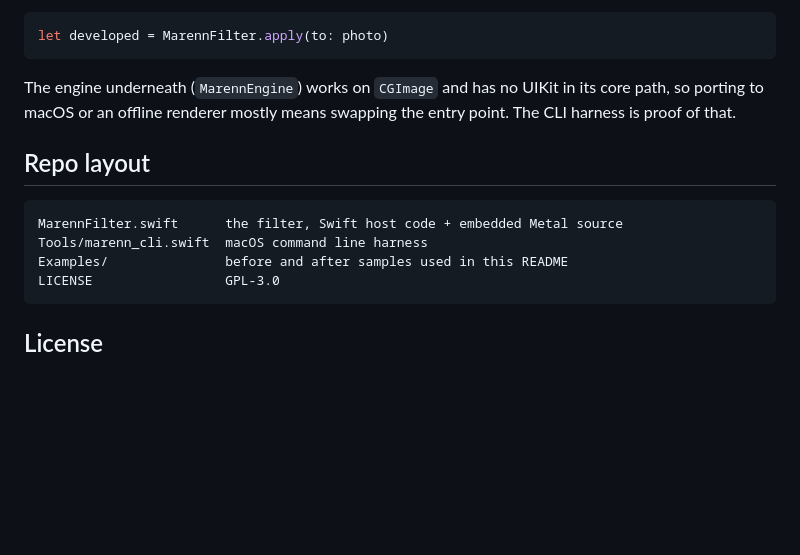
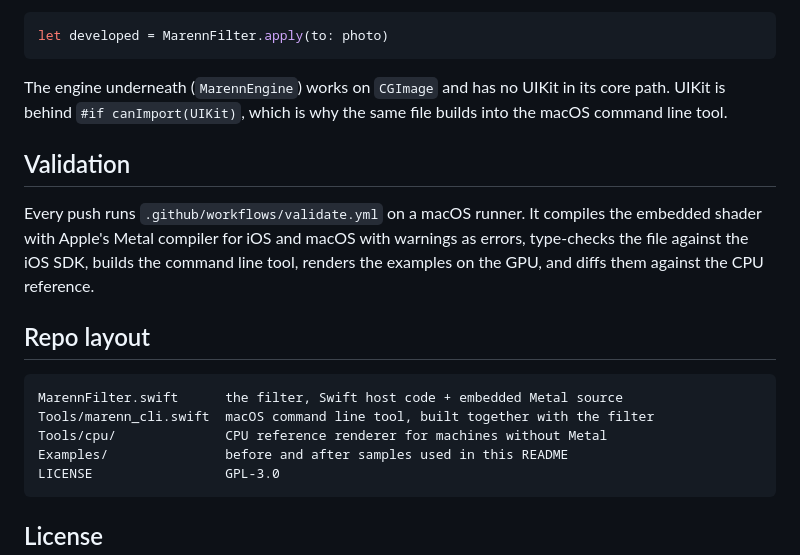
Before and after one commit to SMGStudiosLLC/Mareen-400, a Markdown page: README.md, the part around one of its changes. Drawn GitHub-style; blank space fills up the shorter version.

````diff
--- a/README.md
+++ b/README.md
@@ -68,13 +109,18 @@ It prints the computed exposure gain and scene median for each photo, which is h
 let developed = MarennFilter.apply(to: photo)
 ```
 
-The engine underneath (`MarennEngine`) works on `CGImage` and has no UIKit in its core path, so porting to macOS or an offline renderer mostly means swapping the entry point. The CLI harness is proof of that.
+The engine underneath (`MarennEngine`) works on `CGImage` and has no UIKit in its core path. UIKit is behind `#if canImport(UIKit)`, which is why the same file builds into the macOS command line tool.
+
+## Validation
+
+Every push runs `.github/workflows/validate.yml` on a macOS runner. It compiles the embedded shader with Apple's Metal compiler for iOS and macOS with warnings as errors, type-checks the file against the iOS SDK, builds the command line tool, renders the examples on the GPU, and diffs them against the CPU reference.
 
 ## Repo layout
 
 ```
 MarennFilter.swift      the filter, Swift host code + embedded Metal source
-Tools/marenn_cli.swift  macOS command line harness
+Tools/marenn_cli.swift  macOS command line tool, built together with the filter
+Tools/cpu/              CPU reference renderer for machines without Metal
 Examples/               before and after samples used in this README
 LICENSE                 GPL-3.0
 ```
````
Also changed, not shown: other parts of README.md (+61 -20 lines), Examples/datestamp-surf.jpg (added), Examples/filtered-rooftop.jpg, Examples/filtered-surf.jpg, 3 other files.
